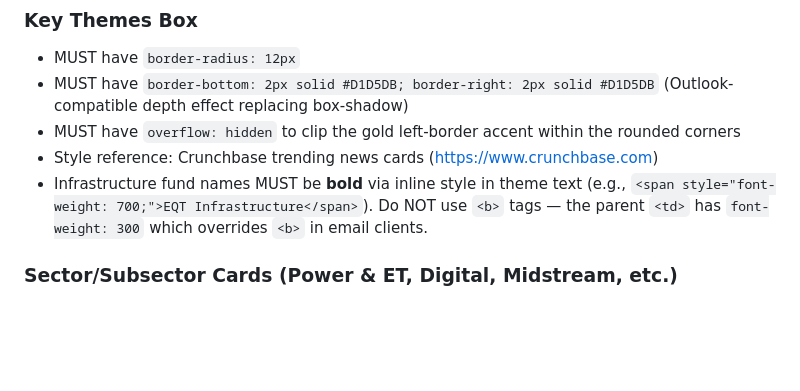
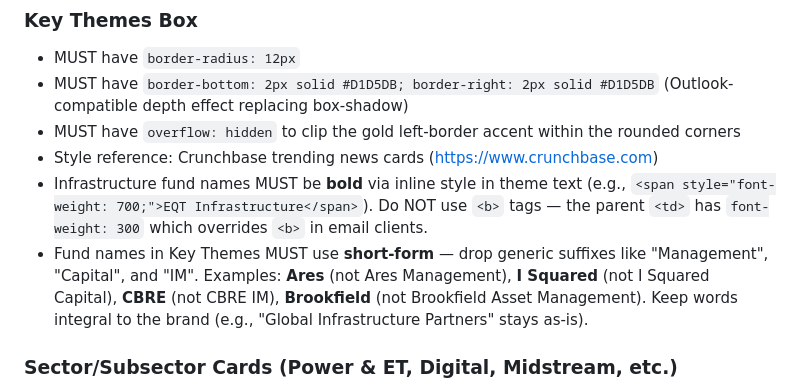
Before and after one commit to mikeberry6/EmailFormat, a Markdown page: CLAUDE.md, the part around the change. GitHub-like rendering; blank space fills up the shorter version.

```diff
--- a/CLAUDE.md
+++ b/CLAUDE.md
@@ -10,6 +10,7 @@ These rules are PERMANENT and must NOT be reverted or removed by any future edit
 - MUST have `overflow: hidden` to clip the gold left-border accent within the rounded corners
 - Style reference: Crunchbase trending news cards (https://www.crunchbase.com)
 - Infrastructure fund names MUST be **bold** via inline style in theme text (e.g., `<span style="font-weight: 700;">EQT Infrastructure</span>`). Do NOT use `<b>` tags — the parent `<td>` has `font-weight: 300` which overrides `<b>` in email clients.
+- Fund names in Key Themes MUST use **short-form** — drop generic suffixes like "Management", "Capital", and "IM". Examples: **Ares** (not Ares Management), **I Squared** (not I Squared Capital), **CBRE** (not CBRE IM), **Brookfield** (not Brookfield Asset Management). Keep words integral to the brand (e.g., "Global Infrastructure Partners" stays as-is).
 
 ### Sector/Subsector Cards (Power & ET, Digital, Midstream, etc.)
 - MUST have `border-radius: 12px`
```
Also changed, not shown: plan.md (+2 -0 lines).
